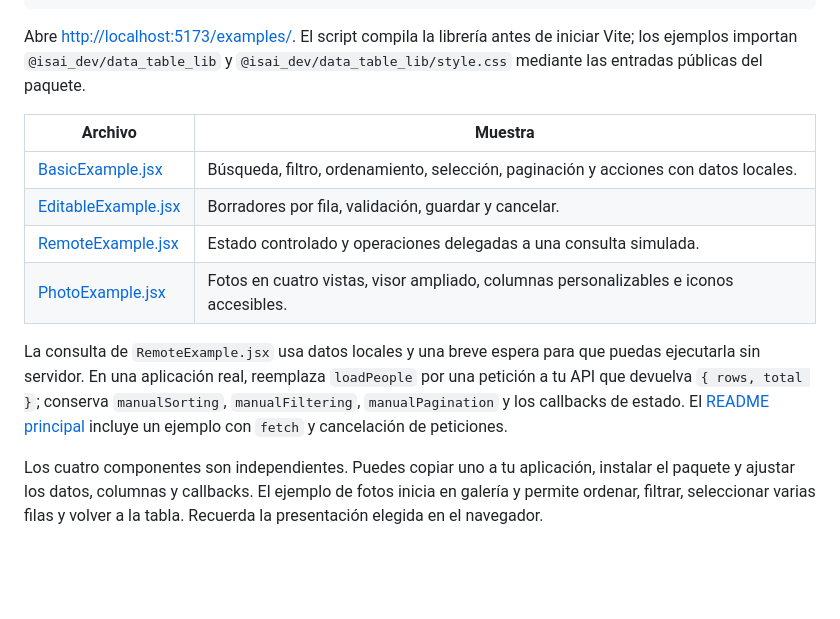
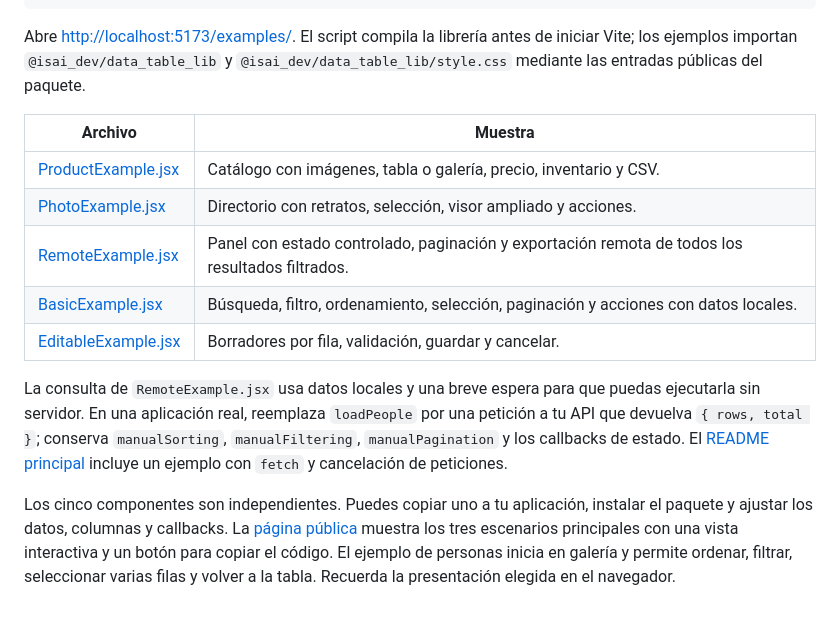
Before and after one commit to JazielIsai/data_table_lib, a Markdown page: examples/README.md, the part around the change. Drawn GitHub-style; blank space fills up the shorter version.

```diff
--- a/examples/README.md
+++ b/examples/README.md
@@ -11,11 +11,12 @@ Abre [http://localhost:5173/examples/](http://localhost:5173/examples/). El scri
 
 | Archivo | Muestra |
 | --- | --- |
+| [ProductExample.jsx](./ProductExample.jsx) | Catálogo con imágenes, tabla o galería, precio, inventario y CSV. |
+| [PhotoExample.jsx](./PhotoExample.jsx) | Directorio con retratos, selección, visor ampliado y acciones. |
+| [RemoteExample.jsx](./RemoteExample.jsx) | Panel con estado controlado, paginación y exportación remota de todos los resultados filtrados. |
 | [BasicExample.jsx](./BasicExample.jsx) | Búsqueda, filtro, ordenamiento, selección, paginación y acciones con datos locales. |
 | [EditableExample.jsx](./EditableExample.jsx) | Borradores por fila, validación, guardar y cancelar. |
-| [RemoteExample.jsx](./RemoteExample.jsx) | Estado controlado y operaciones delegadas a una consulta simulada. |
-| [PhotoExample.jsx](./PhotoExample.jsx) | Fotos en cuatro vistas, visor ampliado, columnas personalizables e iconos accesibles. |
 
 La consulta de `RemoteExample.jsx` usa datos locales y una breve espera para que puedas ejecutarla sin servidor. En una aplicación real, reemplaza `loadPeople` por una petición a tu API que devuelva `{ rows, total }`; conserva `manualSorting`, `manualFiltering`, `manualPagination` y los callbacks de estado. El [README principal](../README.md#datos-del-servidor) incluye un ejemplo con `fetch` y cancelación de peticiones.
 
-Los cuatro componentes son independientes. Puedes copiar uno a tu aplicación, instalar el paquete y ajustar los datos, columnas y callbacks. El ejemplo de fotos inicia en galería y permite ordenar, filtrar, seleccionar varias filas y volver a la tabla. Recuerda la presentación elegida en el navegador.
+Los cinco componentes son independientes. Puedes copiar uno a tu aplicación, instalar el paquete y ajustar los datos, columnas y callbacks. La [página pública](https://jazielisai.github.io/data_table_lib/#demo) muestra los tres escenarios principales con una vista interactiva y un botón para copiar el código. El ejemplo de personas inicia en galería y permite ordenar, filtrar, seleccionar varias filas y volver a la tabla. Recuerda la presentación elegida en el navegador.
```
Also changed, not shown: README.md (+23 -2 lines), docs/PUBLICACION.md (+4 -0 lines), docs/social-preview.png (added), 13 other files.
